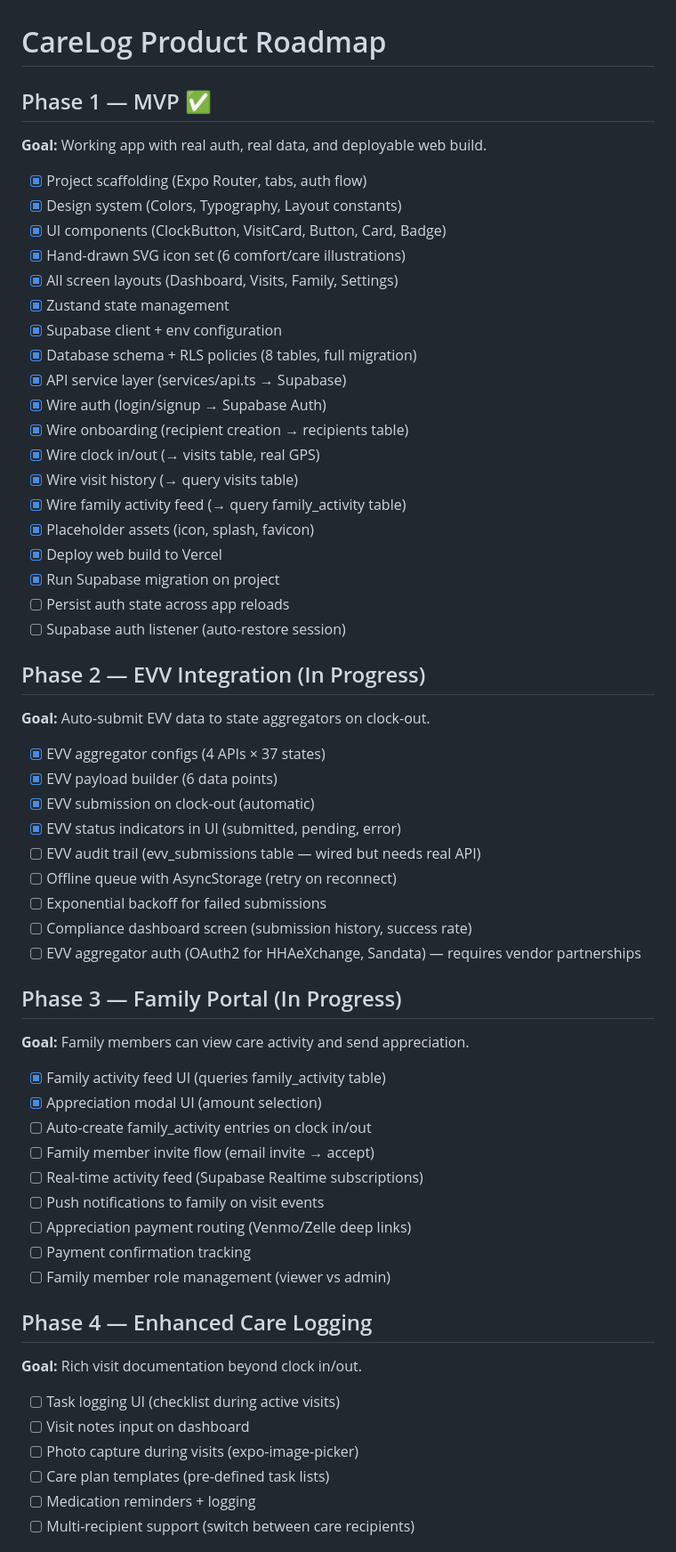
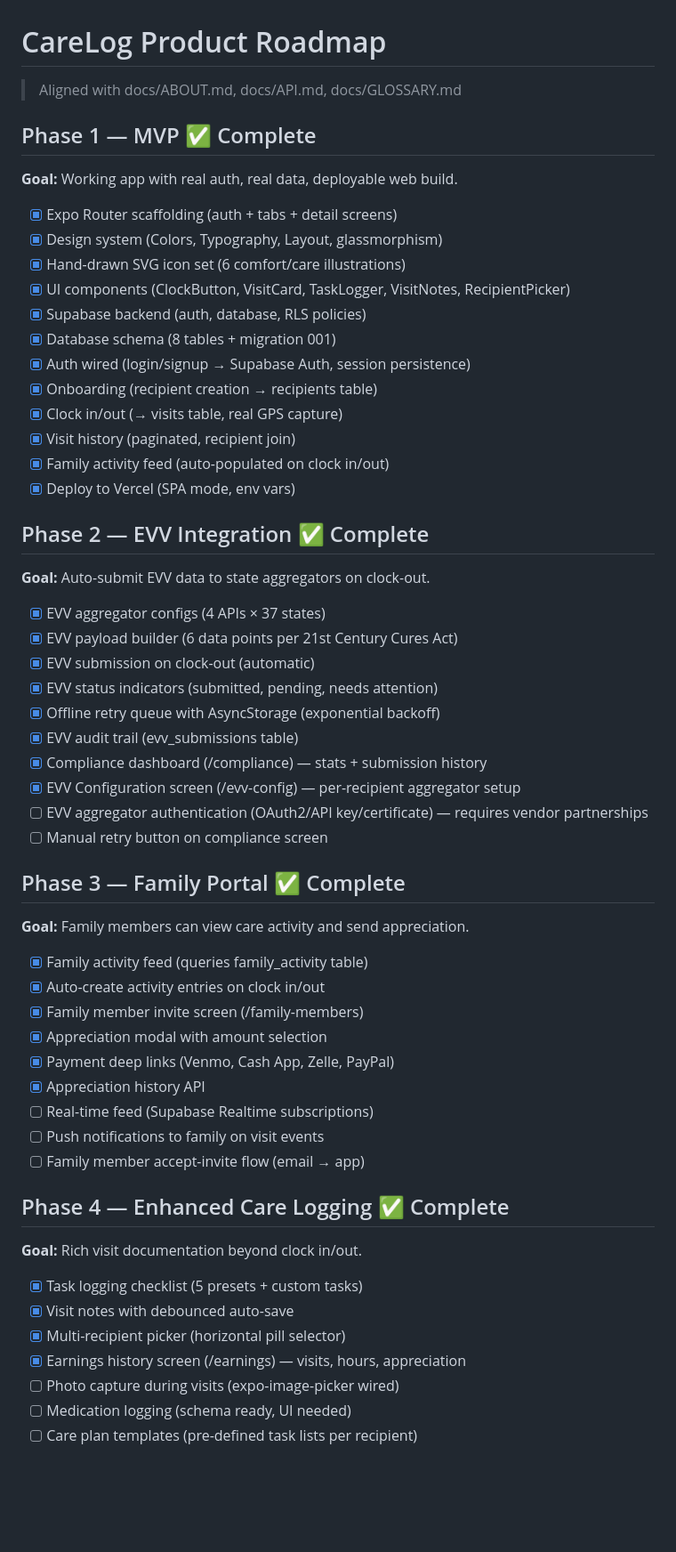
Before and after one commit to ccz6ih/Carelog, a Markdown page: ROADMAP.md, the part around one of its changes. Shown at 89% size. GitHub-like rendering; blank space fills up the shorter version.

```diff
--- a/ROADMAP.md
+++ b/ROADMAP.md
@@ -1,61 +1,58 @@
 # CareLog Product Roadmap
 
-## Phase 1 — MVP ✅
-**Goal:** Working app with real auth, real data, and deployable web build.
+> Aligned with docs/ABOUT.md, docs/API.md, docs/GLOSSARY.md
 
-- [x] Project scaffolding (Expo Router, tabs, auth flow)
-- [x] Design system (Colors, Typography, Layout constants)
-- [x] UI components (ClockButton, VisitCard, Button, Card, Badge)
+## Phase 1 — MVP ✅ Complete
+**Goal:** Working app with real auth, real data, deployable web build.
+
+- [x] Expo Router scaffolding (auth + tabs + detail screens)
+- [x] Design system (Colors, Typography, Layout, glassmorphism)
 - [x] Hand-drawn SVG icon set (6 comfort/care illustrations)
-- [x] All screen layouts (Dashboard, Visits, Family, Settings)
-- [x] Zustand state management
-- [x] Supabase client + env configuration
-- [x] Database schema + RLS policies (8 tables, full migration)
-- [x] API service layer (services/api.ts → Supabase)
-- [x] Wire auth (login/signup → Supabase Auth)
-- [x] Wire onboarding (recipient creation → recipients table)
-- [x] Wire clock in/out (→ visits table, real GPS)
-- [x] Wire visit history (→ query visits table)
-- [x] Wire family activity feed (→ query family_activity table)
-- [x] Placeholder assets (icon, splash, favicon)
-- [x] Deploy web build to Vercel
-- [x] Run Supabase migration on project
-- [ ] Persist auth state across app reloads
-- [ ] Supabase auth listener (auto-restore session)
+- [x] UI components (ClockButton, VisitCard, TaskLogger, VisitNotes, RecipientPicker)
+- [x] Supabase backend (auth, database, RLS policies)
+- [x] Database schema (8 tables + migration 001)
+- [x] Auth wired (login/signup → Supabase Auth, session persistence)
+- [x] Onboarding (recipient creation → recipients table)
+- [x] Clock in/out (→ visits table, real GPS capture)
+- [x] Visit history (paginated, recipient join)
+- [x] Family activity feed (auto-populated on clock in/out)
+- [x] Deploy to Vercel (SPA mode, env vars)
 
-## Phase 2 — EVV Integration (In Progress)
+## Phase 2 — EVV Integration ✅ Complete
 **Goal:** Auto-submit EVV data to state aggregators on clock-out.
 
 - [x] EVV aggregator configs (4 APIs × 37 states)
-- [x] EVV payload builder (6 data points)
+- [x] EVV payload builder (6 data points per 21st Century Cures Act)
 - [x] EVV submission on clock-out (automatic)
-- [x] EVV status indicators in UI (submitted, pending, error)
-- [ ] EVV audit trail (evv_submissions table — wired but needs real API)
-- [ ] Offline queue with AsyncStorage (retry on reconnect)
-- [ ] Exponential backoff for failed submissions
-- [ ] Compliance dashboard screen (submission history, success rate)
-- [ ] EVV aggregator auth (OAuth2 for HHAeXchange, Sandata) — requires vendor partnerships
+- [x] EVV status indicators (submitted, pending, needs attention)
+- [x] Offline retry queue with AsyncStorage (exponential backoff)
+- [x] EVV audit trail (evv_submissions table)
+- [x] Compliance dashboard (/compliance) — stats + submission history
+- [x] EVV Configuration screen (/evv-config) — per-recipient aggregator setup
+- [ ] EVV aggregator authentication (OAuth2/API key/certificate) — requires vendor partnerships
+- [ ] Manual retry button on compliance screen
 
-## Phase 3 — Family Portal (In Progress)
+## Phase 3 — Family Portal ✅ Complete
 **Goal:** Family members can view care activity and send appreciation.
 
-- [x] Family activity feed UI (queries family_activity table)
-- [x] Appreciation modal UI (amount selection)
-- [ ] Auto-create family_activity entries on clock in/out
-- [ ] Family member invite flow (email invite → accept)
-- [ ] Real-time activity feed (Supabase Realtime subscriptions)
+- [x] Family activity feed (queries family_activity table)
+- [x] Auto-create activity entries on clock in/out
+- [x] Family member invite screen (/family-members)
+- [x] Appreciation modal with amount selection
+- [x] Payment deep links (Venmo, Cash App, Zelle, PayPal)
+- [x] Appreciation history API
+- [ ] Real-time feed (Supabase Realtime subscriptions)
 - [ ] Push notifications to family on visit events
-- [ ] Appreciation payment routing (Venmo/Zelle deep links)
-- [ ] Payment confirmation tracking
-- [ ] Family member role management (viewer vs admin)
+- [ ] Family member accept-invite flow (email → app)
 
-## Phase 4 — Enhanced Care Logging
+## Phase 4 — Enhanced Care Logging ✅ Complete
 **Goal:** Rich visit documentation beyond clock in/out.
 
-- [ ] Task logging UI (checklist during active visits)
-- [ ] Visit notes input on dashboard
-- [ ] Photo capture during visits (expo-image-picker)
-- [ ] Care plan templates (pre-defined task lists)
-- [ ] Medication reminders + logging
-- [ ] Multi-recipient support (switch between care recipients)
+- [x] Task logging checklist (5 presets + custom tasks)
+- [x] Visit notes with debounced auto-save
+- [x] Multi-recipient picker (horizontal pill selector)
+- [x] Earnings history screen (/earnings) — visits, hours, appreciation
+- [ ] Photo capture during visits (expo-image-picker wired)
+- [ ] Medication logging (schema ready, UI needed)
+- [ ] Care plan templates (pre-defined task lists per recipient)
 
```
Also changed, not shown: other parts of ROADMAP.md (+61 -22 lines).
